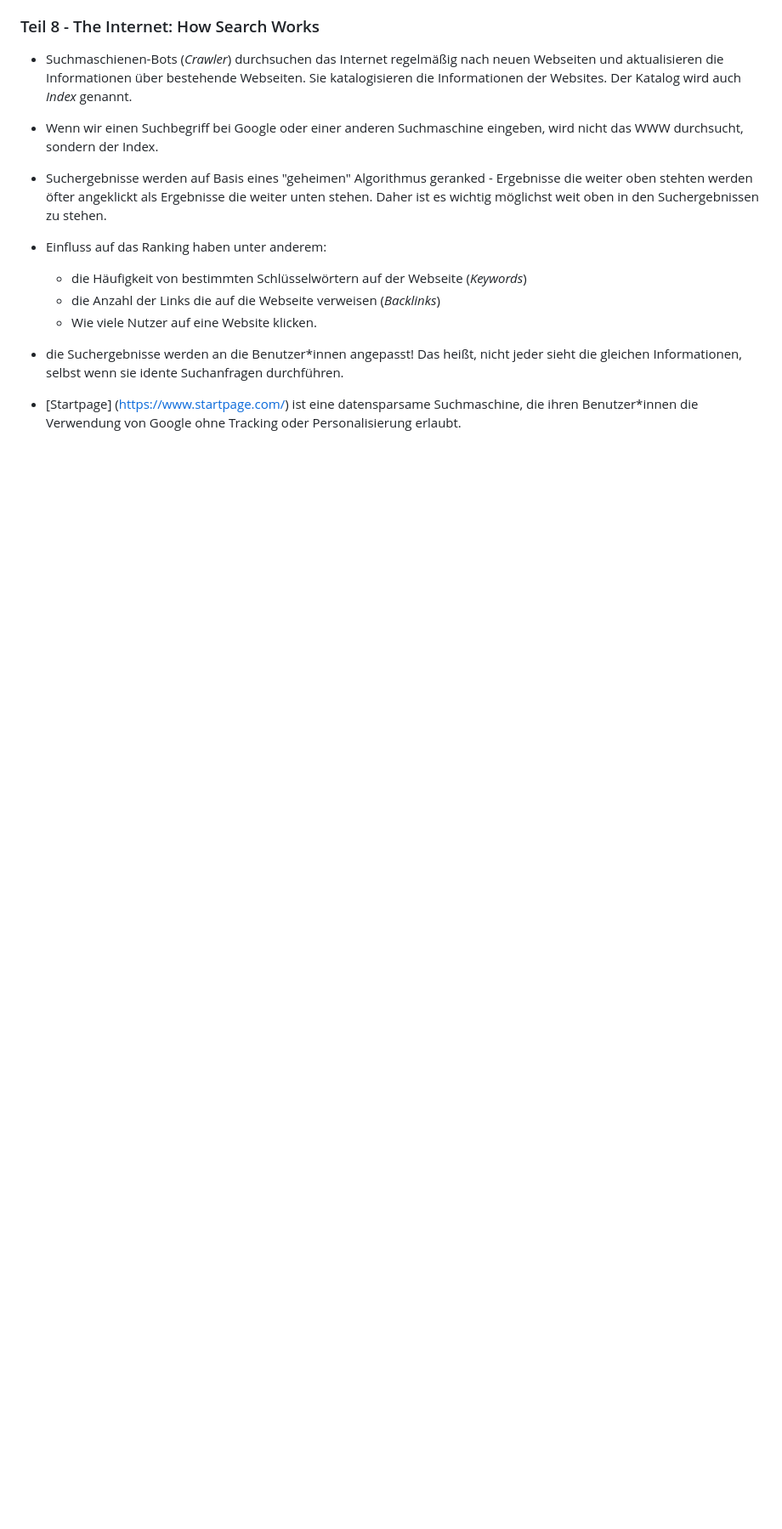
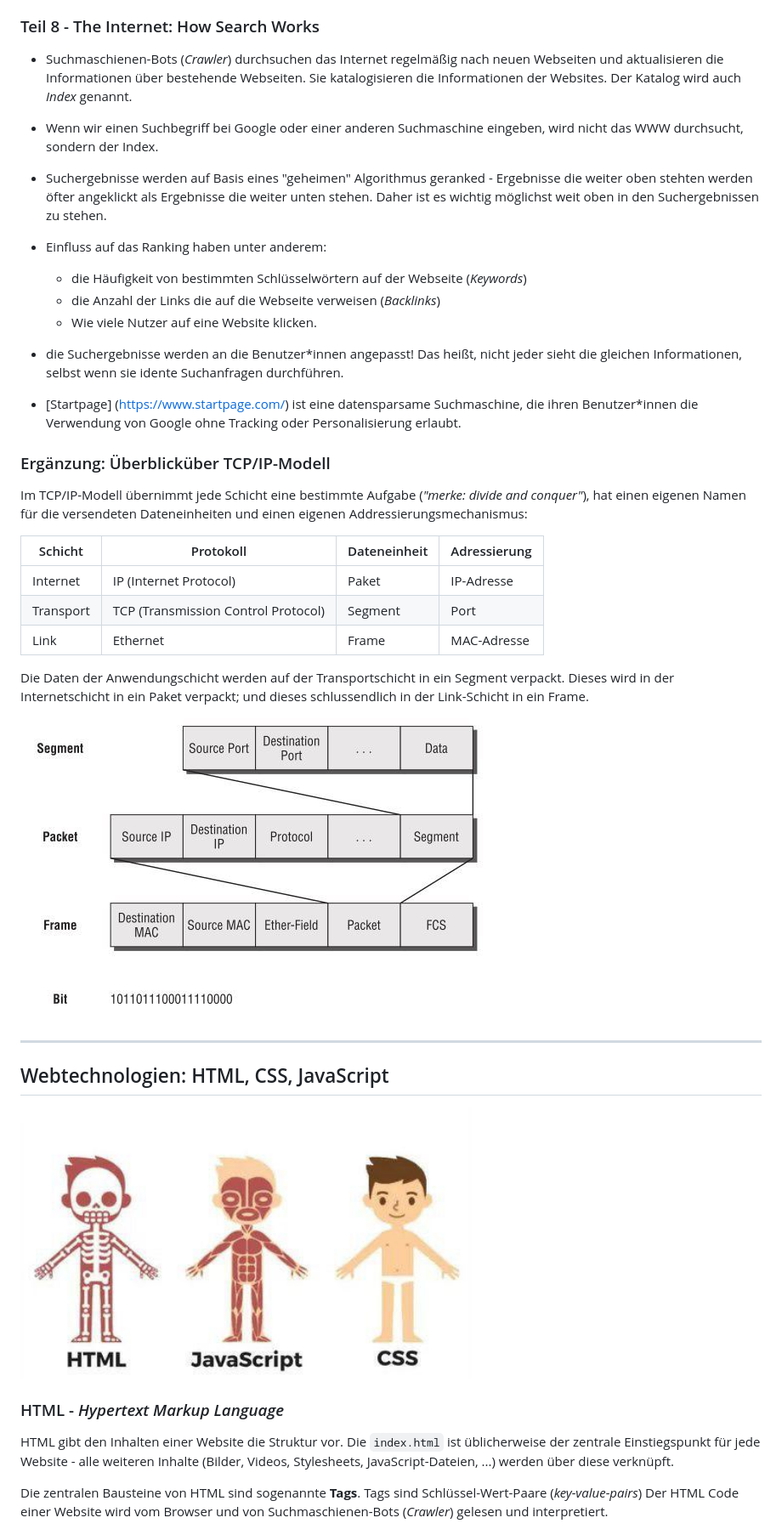
Before and after one commit to paulwe12345/imcm-mitschrift, a Markdown page: README.md, the part around one of its changes. Shown at 85% size. Drawn GitHub-style; pictures changed too: assets/html-css-js.png (added), assets/segment-packet-frame.jpg (added); blank space fills up the shorter version.

```diff
--- a/README.md
+++ b/README.md
@@ -88,3 +90,32 @@ Das ist die README.md-Datei. med steht für Markdown. Markdown ist eine im Inter
 
 - die Suchergebnisse werden an die Benutzer*innen angepasst! Das heißt, nicht jeder sieht die gleichen Informationen, selbst wenn sie idente Suchanfragen durchführen.
 - [Startpage] (https://www.startpage.com/) ist eine datensparsame Suchmaschine, die ihren Benutzer*innen die Verwendung von Google ohne Tracking oder Personalisierung erlaubt.
+
+### Ergänzung: Überblicküber TCP/IP-Modell
+
+Im TCP/IP-Modell übernimmt jede Schicht eine bestimmte Aufgabe (*"merke: divide and conquer"*), hat einen eigenen Namen für die versendeten Dateneinheiten und einen eigenen Addressierungsmechanismus:
+
+| Schicht | Protokoll | Dateneinheit | Adressierung |
+| --- | --- | --- | --- |
+|Internet | IP (Internet Protocol) | Paket | IP-Adresse |
+| Transport | TCP (Transmission Control Protocol) | Segment | Port |
+| Link | Ethernet | Frame | MAC-Adresse |
+
+Die Daten der Anwendungschicht werden auf der Transportschicht in ein Segment verpackt.
+Dieses wird in der Internetschicht in ein Paket verpackt; und dieses schlussendlich in der Link-Schicht in ein Frame.
+
+![Dateneinheiten im TCP/IP-Modell](/assets/segment-packet-frame.jpg)
+
+
+---
+
+## Webtechnologien: HTML, CSS, JavaScript
+
+![HTML, CSS, JavaScript](/assets/html-css-js.png)
+
+### HTML - *Hypertext Markup Language*
+
+HTML gibt den Inhalten einer Website die Struktur vor. Die `index.html` ist üblicherweise der zentrale Einstiegspunkt für jede Website - alle weiteren Inhalte (Bilder, Videos, Stylesheets, JavaScript-Dateien, ...) werden über diese verknüpft.
+
+Die zentralen Bausteine von HTML sind sogenannte **Tags**. Tags sind Schlüssel-Wert-Paare (*key-value-pairs*) Der HTML Code einer Website wird vom Browser und von Suchmaschienen-Bots (*Crawler*) gelesen und interpretiert.
+
```
Also changed, not shown: other parts of README.md (+7 -0 lines), assets/DOM-Tree.png (added), assets/html-syntax.png (added), assets/internet.png (added), assets/limette.png (added), 1 other file.
